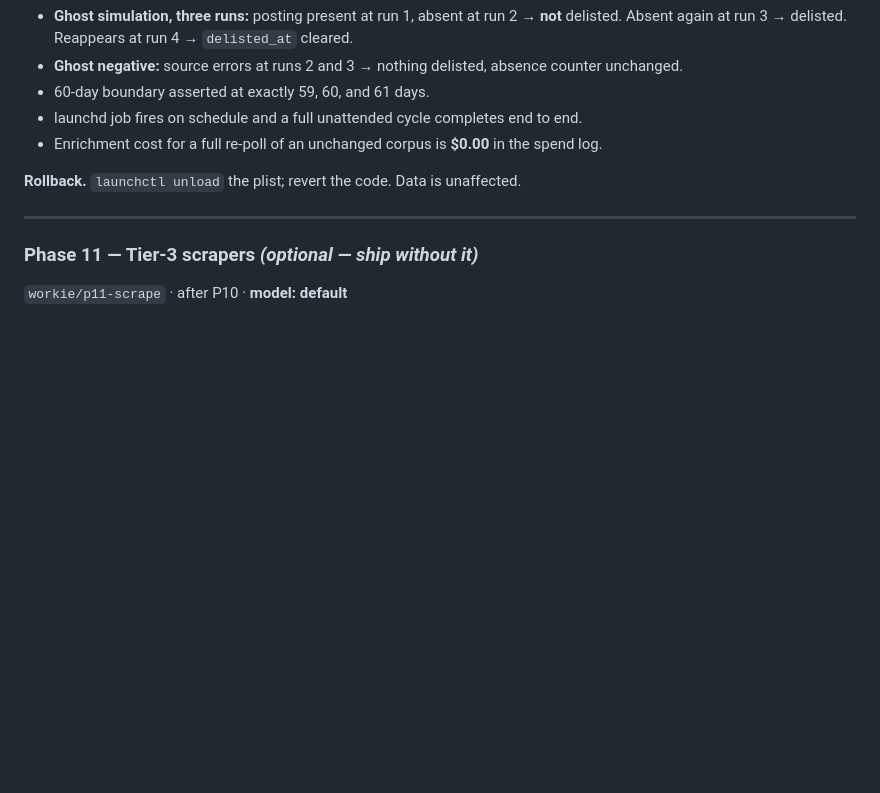
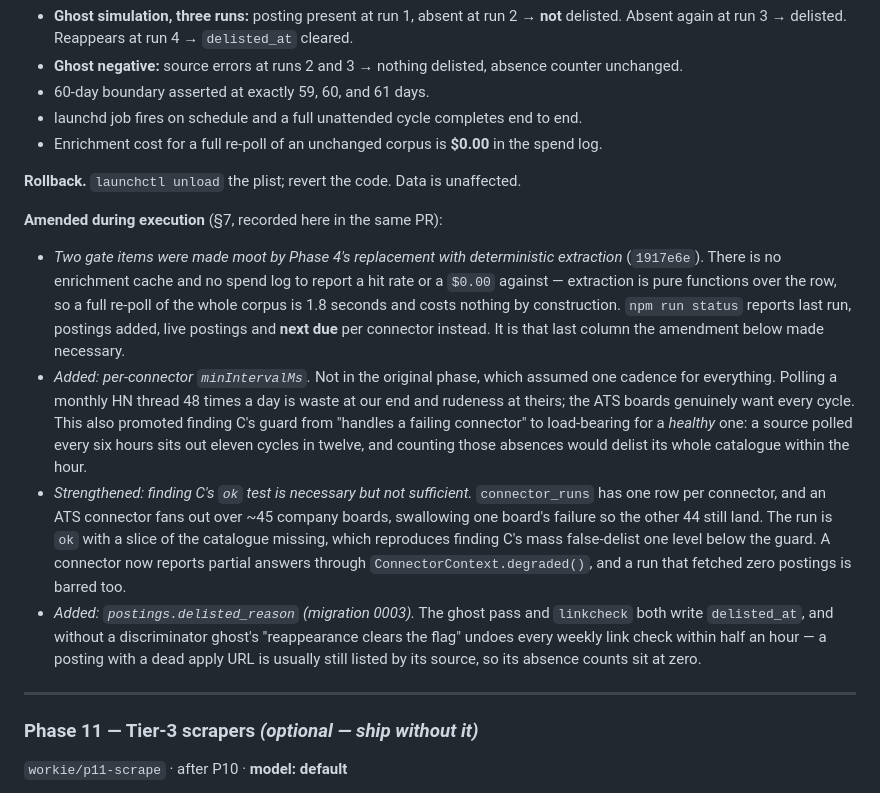
Before and after one commit to DY0810/Job_Dashboard, a Markdown page: plans/workie.md, the part around the change. Drawn GitHub-style; blank space fills up the shorter version.

Commit message:
Record the Phase 10 plan amendments in plans/workie.md
The plan's own mutation protocol (§7) asks for deviations to be recorded in
the same PR. Four: two gate items obsoleted by deterministic extraction,
per-connector intervals, the ok-is-not-complete strengthening of finding C,
and delisted_reason.

Co-Authored-By: Claude Opus 5 <noreply@anthropic.com>

```diff
--- a/plans/workie.md
+++ b/plans/workie.md
@@ -548,6 +548,31 @@ connector returning 500 must never delist anything.
 
 **Rollback.** `launchctl unload` the plist; revert the code. Data is unaffected.
 
+**Amended during execution** (§7, recorded here in the same PR):
+
+- *Two gate items were made moot by Phase 4's replacement with deterministic extraction*
+  (`1917e6e`). There is no enrichment cache and no spend log to report a hit rate or a
+  `$0.00` against — extraction is pure functions over the row, so a full re-poll of the whole
+  corpus is 1.8 seconds and costs nothing by construction. `npm run status` reports last run,
+  postings added, live postings and **next due** per connector instead. It is that last column
+  the amendment below made necessary.
+- *Added: per-connector `minIntervalMs`.* Not in the original phase, which assumed one cadence
+  for everything. Polling a monthly HN thread 48 times a day is waste at our end and rudeness
+  at theirs; the ATS boards genuinely want every cycle. This also promoted finding C's guard
+  from "handles a failing connector" to load-bearing for a *healthy* one: a source polled every
+  six hours sits out eleven cycles in twelve, and counting those absences would delist its
+  whole catalogue within the hour.
+- *Strengthened: finding C's `ok` test is necessary but not sufficient.* `connector_runs` has
+  one row per connector, and an ATS connector fans out over ~45 company boards, swallowing one
+  board's failure so the other 44 still land. The run is `ok` with a slice of the catalogue
+  missing, which reproduces finding C's mass false-delist one level below the guard. A
+  connector now reports partial answers through `ConnectorContext.degraded()`, and a run that
+  fetched zero postings is barred too.
+- *Added: `postings.delisted_reason` (migration 0003).* The ghost pass and `linkcheck` both
+  write `delisted_at`, and without a discriminator ghost's "reappearance clears the flag"
+  undoes every weekly link check within half an hour — a posting with a dead apply URL is
+  usually still listed by its source, so its absence counts sit at zero.
+
 ---
 
 ### Phase 11 — Tier-3 scrapers *(optional — ship without it)*
```
